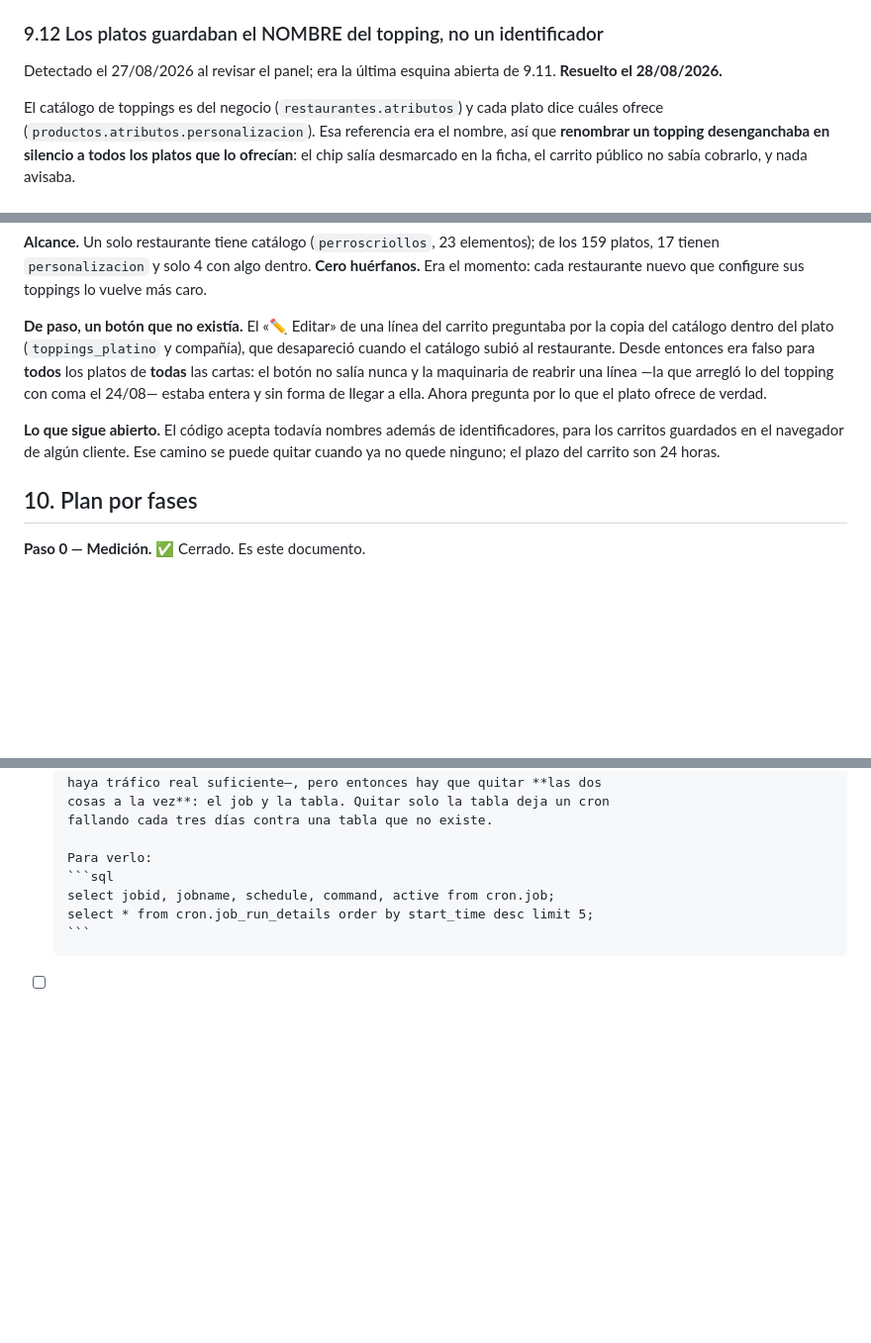
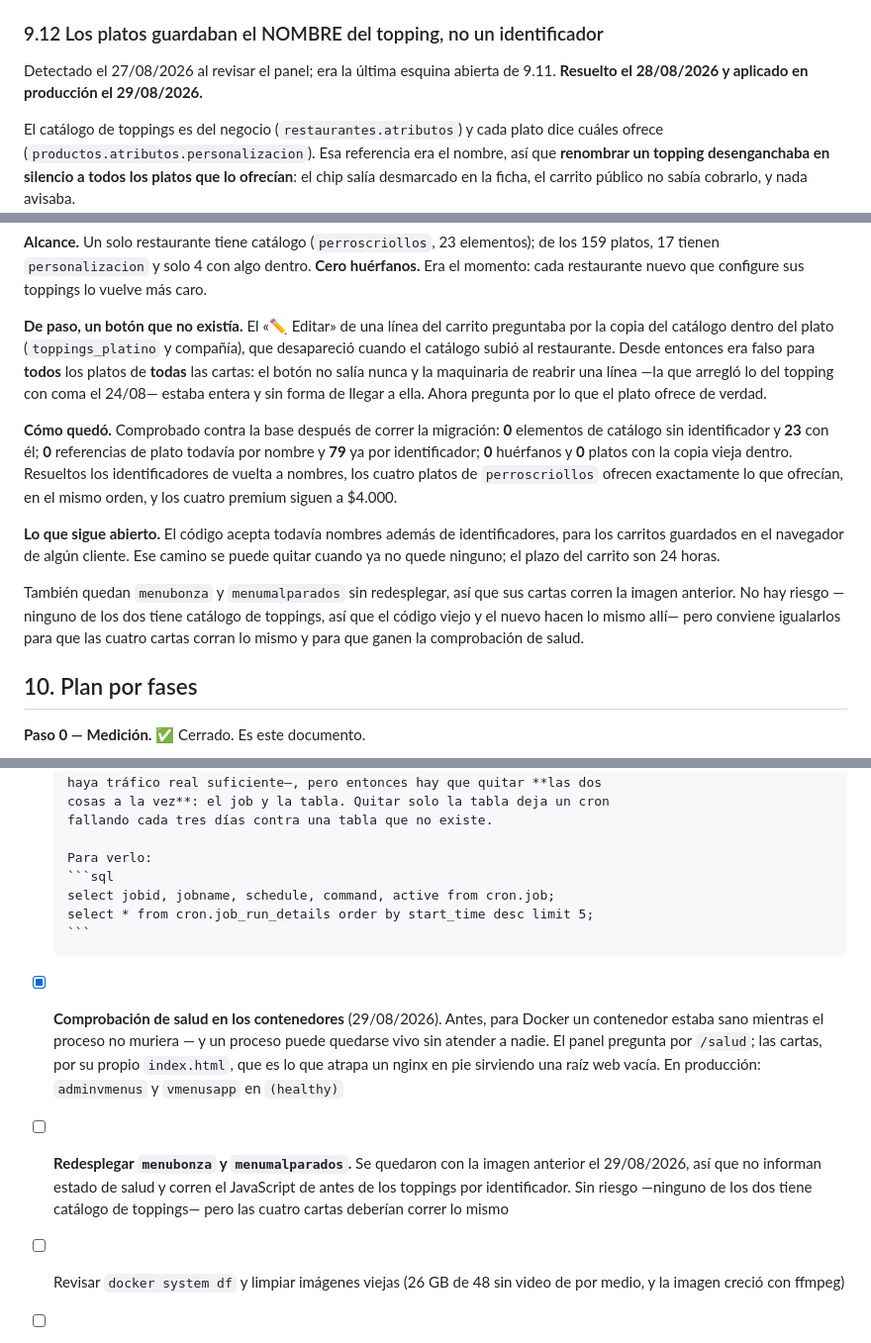
Before and after one commit to jotarodriguezv/adminmenus_restaurantes, a Markdown page: docs/cartas-en-video.md, 3 parts joined by grey strips. Shown at 99% size. Rendered like a GitHub page; blank space fills up the shorter version.

Commit message:
Clarify topping identifier resolution and migration results
Updated resolution details for topping identifiers and added migration checks.

````diff
--- a/docs/cartas-en-video.md
+++ b/docs/cartas-en-video.md
@@ -963,7 +963,7 @@ es un cambio de otra forma y queda abierto.
 ### 9.12 Los platos guardaban el NOMBRE del topping, no un identificador
 
 Detectado el 27/08/2026 al revisar el panel; era la última esquina abierta de
-9.11. **Resuelto el 28/08/2026.**
+9.11. **Resuelto el 28/08/2026 y aplicado en producción el 29/08/2026.**
 
 El catálogo de toppings es del negocio (`restaurantes.atributos`) y cada plato
 dice cuáles ofrece (`productos.atributos.personalizacion`). Esa referencia era
@@ -1008,10 +1008,23 @@ no salía nunca y la maquinaria de reabrir una línea —la que arregló lo del
 topping con coma el 24/08— estaba entera y sin forma de llegar a ella. Ahora
 pregunta por lo que el plato ofrece de verdad.
 
+**Cómo quedó.** Comprobado contra la base después de correr la migración: **0**
+elementos de catálogo sin identificador y **23** con él; **0** referencias de
+plato todavía por nombre y **79** ya por identificador; **0** huérfanos y **0**
+platos con la copia vieja dentro. Resueltos los identificadores de vuelta a
+nombres, los cuatro platos de `perroscriollos` ofrecen exactamente lo que
+ofrecían, en el mismo orden, y los cuatro premium siguen a $4.000.
+
 **Lo que sigue abierto.** El código acepta todavía nombres además de
 identificadores, para los carritos guardados en el navegador de algún cliente.
 Ese camino se puede quitar cuando ya no quede ninguno; el plazo del carrito son
 24 horas.
+
+También quedan `menubonza` y `menumalparados` sin redesplegar, así que sus
+cartas corren la imagen anterior. No hay riesgo —ninguno de los dos tiene
+catálogo de toppings, así que el código viejo y el nuevo hacen lo mismo allí—
+pero conviene igualarlos para que las cuatro cartas corran lo mismo y para que
+ganen la comprobación de salud.
 
 ## 10. Plan por fases
 
@@ -1228,6 +1241,17 @@ Estado a agosto de 2026. Pensada para copiar y pegar.
       select jobid, jobname, schedule, command, active from cron.job;
       select * from cron.job_run_details order by start_time desc limit 5;
       ```
+- [x] **Comprobación de salud en los contenedores** (29/08/2026). Antes, para
+      Docker un contenedor estaba sano mientras el proceso no muriera — y un
+      proceso puede quedarse vivo sin atender a nadie. El panel pregunta por
+      `/salud`; las cartas, por su propio `index.html`, que es lo que atrapa un
+      nginx en pie sirviendo una raíz web vacía. En producción: `adminvmenus` y
+      `vmenusapp` en `(healthy)`
+- [ ] **Redesplegar `menubonza` y `menumalparados`.** Se quedaron con la imagen
+      anterior el 29/08/2026, así que no informan estado de salud y corren el
+      JavaScript de antes de los toppings por identificador. Sin riesgo —ninguno
+      de los dos tiene catálogo de toppings— pero las cuatro cartas deberían
+      correr lo mismo
 - [ ] Revisar `docker system df` y limpiar imágenes viejas (26 GB de 48 sin video de por medio, y la imagen creció con ffmpeg)
 - [ ] **Borrar el bucket `vmenus-imagenes` de Supabase.** Comprobado el
       23/08/2026: 4 objetos, **18,2 MB** (no los 14 que decía aquí — ese es el
````
